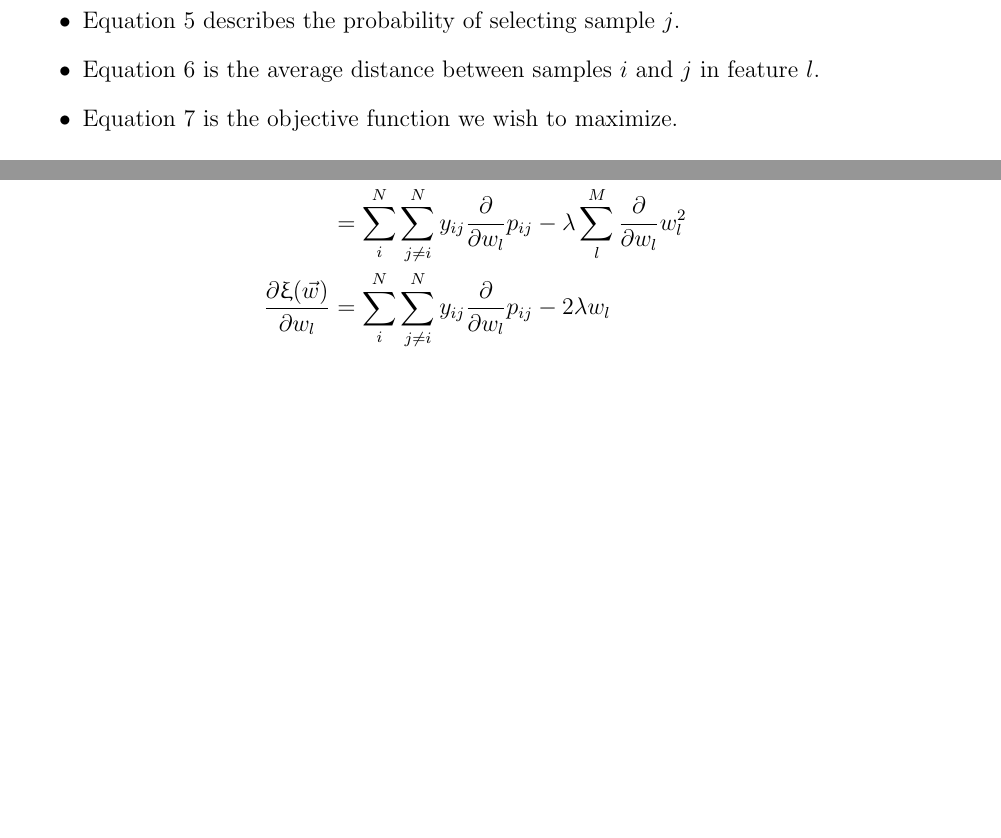
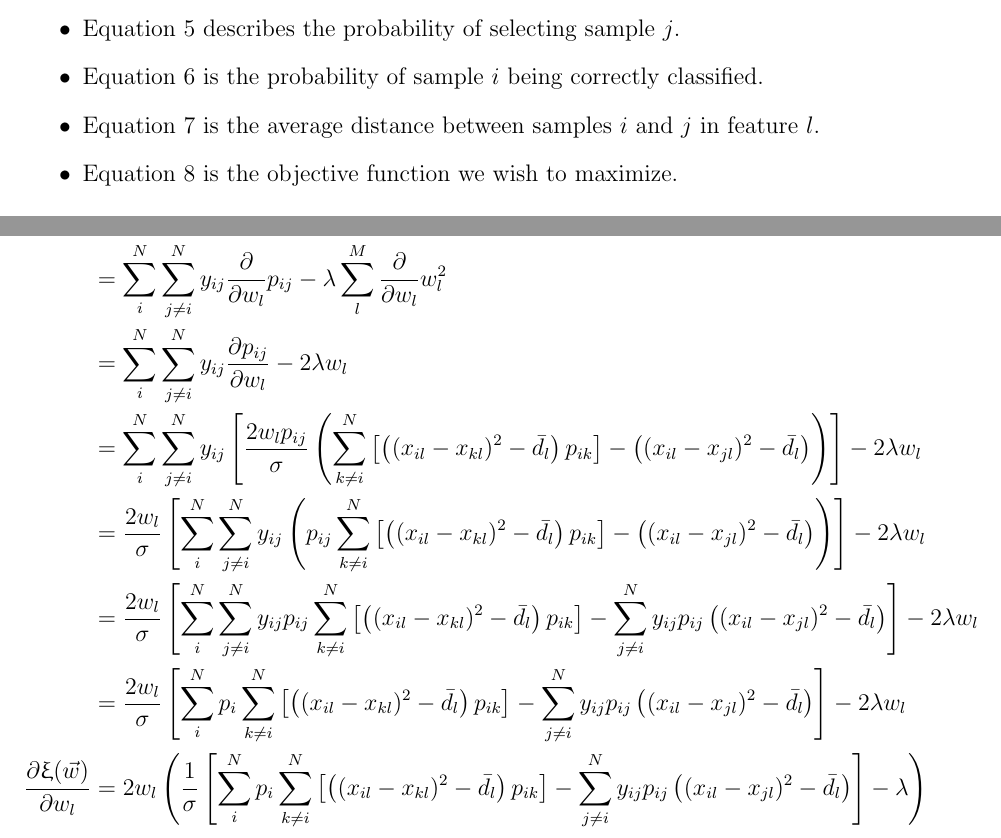
Before and after one commit to BradhamLab/ncfs, a LaTeX document (proofs/partial_gaussian.tex): two parts of pages 2 and 4 of 4, joined at a grey line, cut so that both start at the same text, the shorter picture padded with empty space. Compiled offline with pdfLaTeX.

Commit message:
Finished derivation of partial derivative.

```diff
--- a/proofs/partial_gaussian.tex
+++ b/proofs/partial_gaussian.tex
@@ -57,6 +61,8 @@
         \item Equation \ref{k.dist} is the kernel distance between samples.
         \item Equation \ref{pij} describes the probability of selecting
             sample $j$.
+        \item Equation \ref{pi} is the probability of sample $i$ being correctly
+            classified.
         \item Equation \ref{d_l} is the average distance between samples $i$
             and $j$ in feature $l$.
         \item Equation \ref{obj} is the objective function we wish to
@@ -189,10 +195,67 @@
             \sum \limits_i^N \sum \limits_{j \neq i}^N y_{ij}
                 \frac{\partial}{\partial w_l}  p_{ij}
             - \lambda \sum \limits_l^M \frac{\partial}{\partial w_l} w_l^2 \\
+        &=
+            \sum \limits_i^N \sum \limits_{j \neq i}^N y_{ij}
+            \frac{\partial p_{ij}}{\partial w_l} - 2 \lambda w_l \\
+        &=
+            \sum \limits_i^N \sum \limits_{j \neq i}^N y_{ij}
+            \left [
+            \frac{2 w_l p_{ij}}{\sigma}
+            \left (
+                \sum \limits_{k \neq i}^N
+                \left [ \left ( (x_{il} - x_{kl})^2 - \bar d_l \right ) p_{ik}
+                \right ] -
+                \left ( (x_{il} - x_{jl})^2 - \bar d_l \right )
+            \right )
+            \right ] - 2 \lambda w_l \\
+        &=
+            \frac{2 w_l}{\sigma}
+            \left [
+            \sum \limits_i^N \sum \limits_{j \neq i}^N y_{ij}
+            \left (
+                p_{ij}
+                \sum \limits_{k \neq i}^N
+                \left [ \left ( (x_{il} - x_{kl})^2 - \bar d_l \right ) p_{ik}
+                \right ] -
+                \left ( (x_{il} - x_{jl})^2 - \bar d_l \right )
+            \right )
+            \right ] - 2 \lambda w_l \\
+        &=
+            \frac{2 w_l}{\sigma}
+            \left [
+            \sum \limits_i^N \sum \limits_{j \neq i}^N y_{ij}
+                p_{ij}
+                \sum \limits_{k \neq i}^N
+                \left [ \left ( (x_{il} - x_{kl})^2 - \bar d_l \right ) p_{ik}
+                \right ] -
+            \sum \limits_{j \neq i}^N y_{ij} p_{ij}
+                \left ( (x_{il} - x_{jl})^2 - \bar d_l \right )
+            \right ] - 2 \lambda w_l \\
+        &=
+            \frac{2 w_l}{\sigma}
+            \left [
+            \sum \limits_i^N
+                p_i
+                \sum \limits_{k \neq i}^N
+                \left [ \left ( (x_{il} - x_{kl})^2 - \bar d_l \right ) p_{ik}
+                \right ] -
+            \sum \limits_{j \neq i}^N y_{ij} p_{ij}
+                \left ( (x_{il} - x_{jl})^2 - \bar d_l \right )
+            \right ] - 2 \lambda w_l \\
         \frac{\partial \upxi(\vec w)}{\partial w_l}
         &=
-            \sum \limits_i^N \sum \limits_{j \neq i}^N y_{ij}
-            \frac{\partial}{\partial w_l}  p_{ij} - 2 \lambda w_l \\
+            2 w_l \left (
+            \frac{1}{\sigma}
+            \left [
+            \sum \limits_i^N
+                p_i
+                \sum \limits_{k \neq i}^N
+                \left [ \left ( (x_{il} - x_{kl})^2 - \bar d_l \right ) p_{ik}
+                \right ] -
+            \sum \limits_{j \neq i}^N y_{ij} p_{ij}
+                \left ( (x_{il} - x_{jl})^2 - \bar d_l \right )
+            \right ] - \lambda \right )\\
     \end{align*}
 \end{section}
 
```
Also changed, not shown: proofs/partial_gaussian.pdf (added), proofs/partial_gaussian.tex (6 more changed lines).
